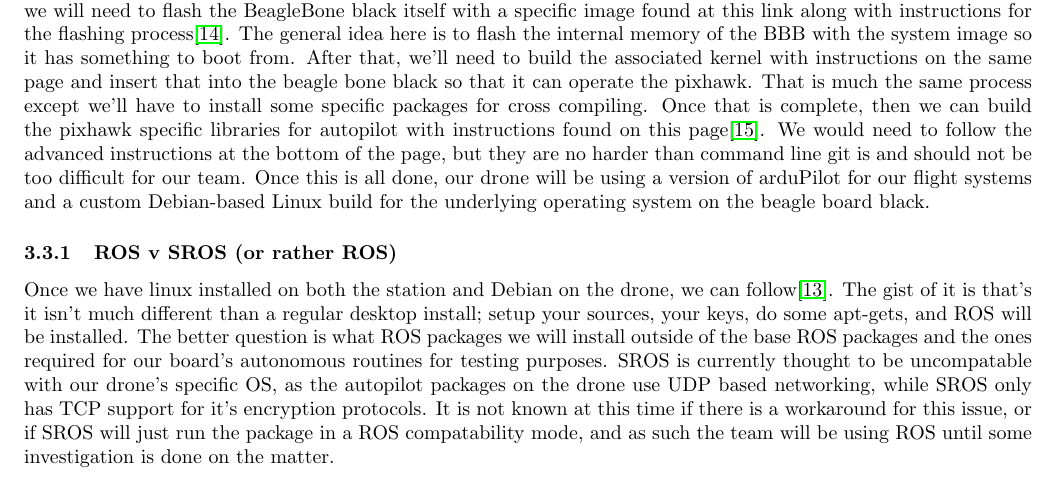
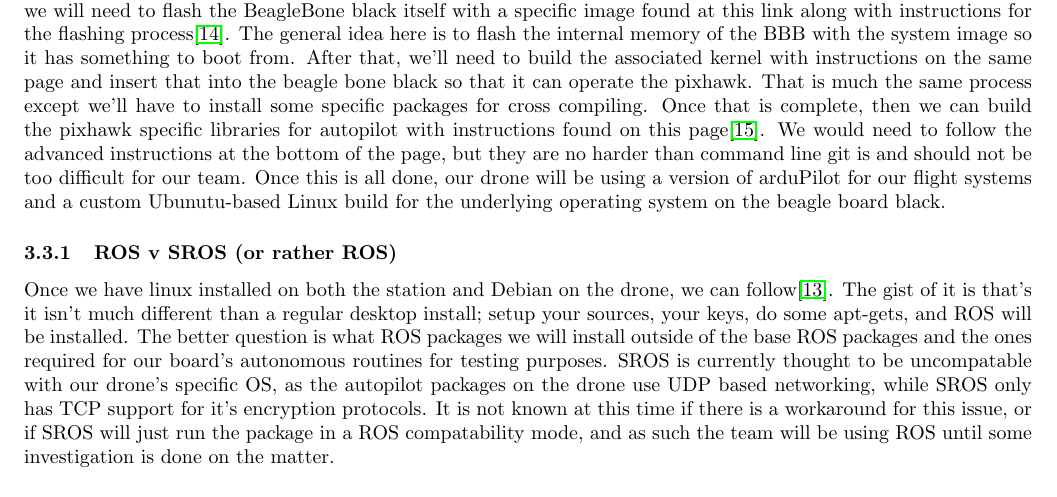
Before and after one commit to giacoppd/Security-For-Robotics, a LaTeX paper (docs/design_doc/design_doc.tex): part of page 6 of 7, cut so that both start at the same text. Compiled offline with LaTeX, dvips and Ghostscript.

Commit message:
Changes Debian to Ubunutu regarding the Drone

```diff
--- a/docs/design_doc/design_doc.tex
+++ b/docs/design_doc/design_doc.tex
@@ -282,7 +282,7 @@
 build the pixhawk specific libraries for autopilot with instructions found on this page\cite{buildingPX}. We would need to
 follow the advanced instructions at the bottom of the page, but they are no harder than command line git is and should not be
 too difficult for our team. Once this is all done, our drone will be using a version of arduPilot for our flight systems and a
-custom Debian-based Linux build for the underlying operating system on the beagle board black.
+custom Ubunutu-based Linux build for the underlying operating system on the beagle board black.
 
 \subsubsection{ROS v SROS (or rather ROS)}
 Once we have linux installed on both the station and Debian on the drone, we can follow\cite{Indigo}.
```
